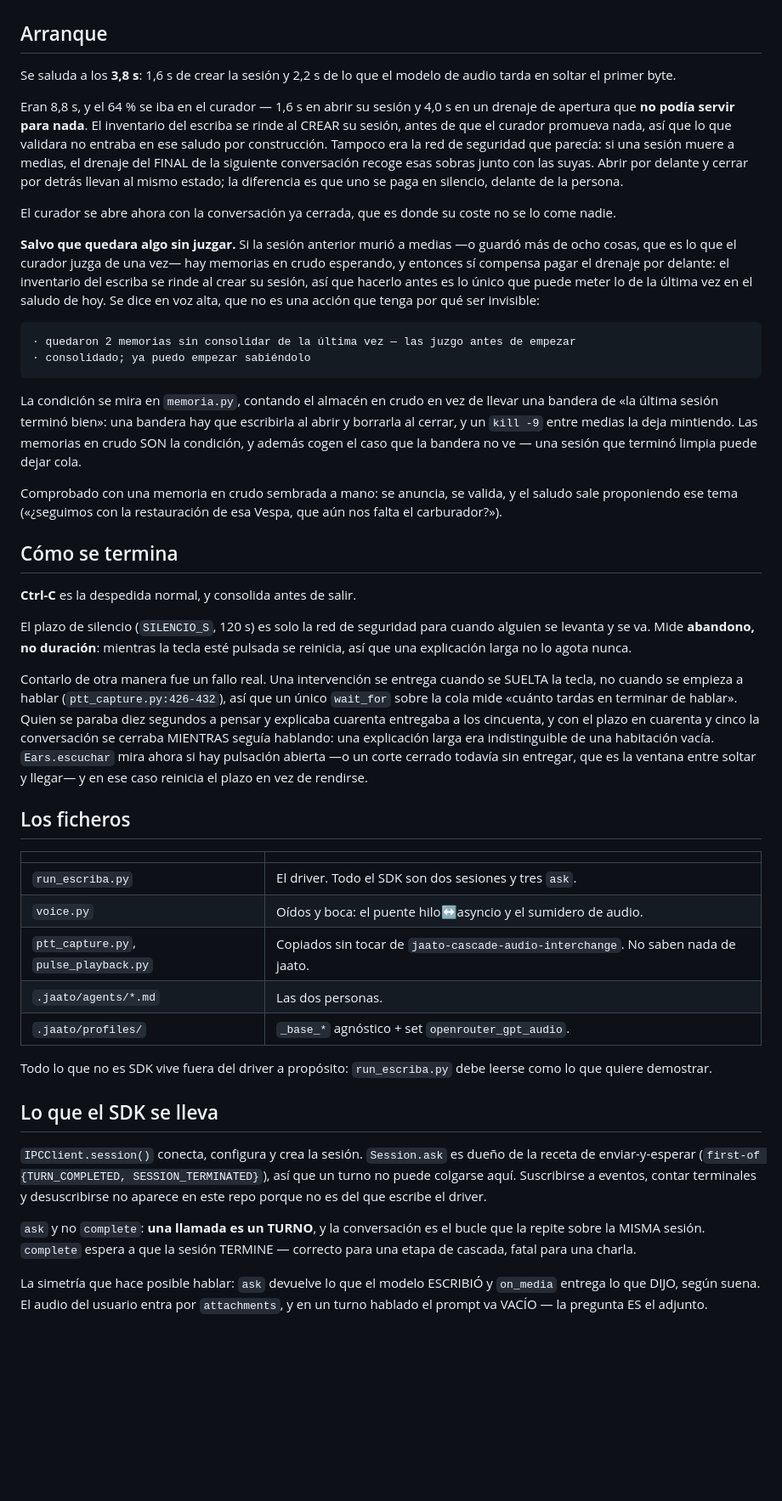
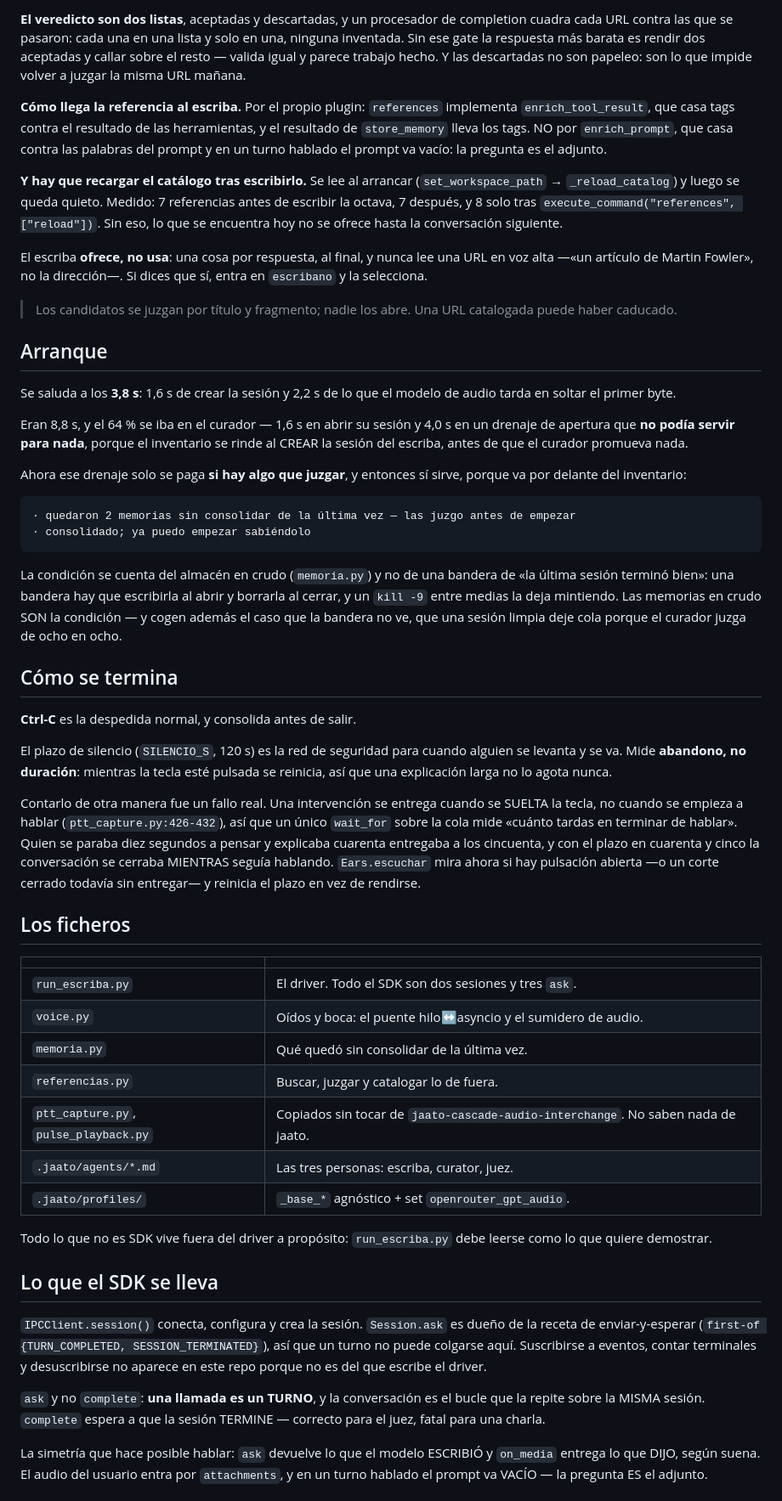
Before and after one commit to Jaato-framework-and-examples/jaato-escriba, a Markdown page: README.md, the part around one of its changes. Shown at 85% size. GitHub-like rendering; blank space fills up the shorter version.

```diff
--- a/README.md
+++ b/README.md
@@ -98,3 +162,28 @@ escriba, porque eso es una valoración y no una cuenta.
+**El veredicto son dos listas**, aceptadas y descartadas, y un procesador
+de completion cuadra cada URL contra las que se pasaron: cada una en una
+lista y solo en una, ninguna inventada. Sin ese gate la respuesta más
+barata es rendir dos aceptadas y callar sobre el resto — valida igual y
+parece trabajo hecho. Y las descartadas no son papeleo: son lo que impide
+volver a juzgar la misma URL mañana.
+
+**Cómo llega la referencia al escriba.** Por el propio plugin:
+`references` implementa `enrich_tool_result`, que casa tags contra el
+resultado de las herramientas, y el resultado de `store_memory` lleva los
+tags. NO por `enrich_prompt`, que casa contra las palabras del prompt y
+en un turno hablado el prompt va vacío: la pregunta es el adjunto.
+
+**Y hay que recargar el catálogo tras escribirlo.** Se lee al arrancar
+(`set_workspace_path` → `_reload_catalog`) y luego se queda quieto.
+Medido: 7 referencias antes de escribir la octava, 7 después, y 8 solo
+tras `execute_command("references", ["reload"])`. Sin eso, lo que se
+encuentra hoy no se ofrece hasta la conversación siguiente.
+
+El escriba **ofrece, no usa**: una cosa por respuesta, al final, y nunca
+lee una URL en voz alta —«un artículo de Martin Fowler», no la
+dirección—. Si dices que sí, entra en `escribano` y la selecciona.
+
+> Los candidatos se juzgan por título y fragmento; nadie los abre. Una
+> URL catalogada puede haber caducado.
 
 ## Arranque
 
@@ -102,46 +191,29 @@ Se saluda a los **3,8 s**: 1,6 s de crear la sesión y 2,2 s de lo que el
 modelo de audio tarda en soltar el primer byte.
 
 Eran 8,8 s, y el 64 % se iba en el curador — 1,6 s en abrir su sesión y
-4,0 s en un drenaje de apertura que **no podía servir para nada**. El
-inventario del escriba se rinde al CREAR su sesión, antes de que el
-curador promueva nada, así que lo que validara no entraba en ese saludo
-por construcción. Tampoco era la red de seguridad que parecía: si una
-sesión muere a medias, el drenaje del FINAL de la siguiente conversación
-recoge esas sobras junto con las suyas. Abrir por delante y cerrar por
-detrás llevan al mismo estado; la diferencia es que uno se paga en
-silencio, delante de la persona.
+4,0 s en un drenaje de apertura que **no podía servir para nada**, porque
+el inventario se rinde al CREAR la sesión del escriba, antes de que el
+curador promueva nada.
 
-El curador se abre ahora con la conversación ya cerrada, que es donde su
-coste no se lo come nadie.
-
-**Salvo que quedara algo sin juzgar.** Si la sesión anterior murió a
-medias —o guardó más de ocho cosas, que es lo que el curador juzga de una
-vez— hay memorias en crudo esperando, y entonces sí compensa pagar el
-drenaje por delante: el inventario del escriba se rinde al crear su
-sesión, así que hacerlo antes es lo único que puede meter lo de la última
-vez en el saludo de hoy. Se dice en voz alta, que no es una acción que
-tenga por qué ser invisible:
+Ahora ese drenaje solo se paga **si hay algo que juzgar**, y entonces sí
+sirve, porque va por delante del inventario:
 
     · quedaron 2 memorias sin consolidar de la última vez — las juzgo antes de empezar
     · consolidado; ya puedo empezar sabiéndolo
 
-La condición se mira en `memoria.py`, contando el almacén en crudo en vez
-de llevar una bandera de «la última sesión terminó bien»: una bandera hay
-que escribirla al abrir y borrarla al cerrar, y un `kill -9` entre medias
-la deja mintiendo. Las memorias en crudo SON la condición, y además cogen
-el caso que la bandera no ve — una sesión que terminó limpia puede dejar
-cola.
-
-Comprobado con una memoria en crudo sembrada a mano: se anuncia, se
-valida, y el saludo sale proponiendo ese tema («¿seguimos con la
-restauración de esa Vespa, que aún nos falta el carburador?»).
+La condición se cuenta del almacén en crudo (`memoria.py`) y no de una
+bandera de «la última sesión terminó bien»: una bandera hay que
+escribirla al abrir y borrarla al cerrar, y un `kill -9` entre medias la
+deja mintiendo. Las memorias en crudo SON la condición — y cogen además
+el caso que la bandera no ve, que una sesión limpia deje cola porque el
+curador juzga de ocho en ocho.
 
 ## Cómo se termina
 
 **Ctrl-C** es la despedida normal, y consolida antes de salir.
 
-El plazo de silencio (`SILENCIO_S`, 120 s) es solo la red de seguridad
-para cuando alguien se levanta y se va. Mide **abandono, no duración**:
+El plazo de silencio (`SILENCIO_S`, 120 s) es la red de seguridad para
+cuando alguien se levanta y se va. Mide **abandono, no duración**:
 mientras la tecla esté pulsada se reinicia, así que una explicación larga
 no lo agota nunca.
 
@@ -150,11 +222,9 @@ cuando se SUELTA la tecla, no cuando se empieza a hablar
 (`ptt_capture.py:426-432`), así que un único `wait_for` sobre la cola
 mide «cuánto tardas en terminar de hablar». Quien se paraba diez segundos
 a pensar y explicaba cuarenta entregaba a los cincuenta, y con el plazo
-en cuarenta y cinco la conversación se cerraba MIENTRAS seguía hablando:
-una explicación larga era indistinguible de una habitación vacía.
+en cuarenta y cinco la conversación se cerraba MIENTRAS seguía hablando.
 `Ears.escuchar` mira ahora si hay pulsación abierta —o un corte cerrado
-todavía sin entregar, que es la ventana entre soltar y llegar— y en ese
-caso reinicia el plazo en vez de rendirse.
+todavía sin entregar— y reinicia el plazo en vez de rendirse.
 
 ## Los ficheros
 
@@ -162,8 +232,10 @@ caso reinicia el plazo en vez de rendirse.
 |---|---|
 | `run_escriba.py` | El driver. Todo el SDK son dos sesiones y tres `ask`. |
 | `voice.py` | Oídos y boca: el puente hilo↔asyncio y el sumidero de audio. |
+| `memoria.py` | Qué quedó sin consolidar de la última vez. |
+| `referencias.py` | Buscar, juzgar y catalogar lo de fuera. |
 | `ptt_capture.py`, `pulse_playback.py` | Copiados sin tocar de `jaato-cascade-audio-interchange`. No saben nada de jaato. |
-| `.jaato/agents/*.md` | Las dos personas. |
+| `.jaato/agents/*.md` | Las tres personas: escriba, curator, juez. |
 | `.jaato/profiles/` | `_base_*` agnóstico + set `openrouter_gpt_audio`. |
 
 Todo lo que no es SDK vive fuera del driver a propósito: `run_escriba.py`
@@ -179,8 +251,7 @@ este repo porque no es del que escribe el driver.
 
 `ask` y no `complete`: **una llamada es un TURNO**, y la conversación es
 el bucle que la repite sobre la MISMA sesión. `complete` espera a que la
-sesión TERMINE — correcto para una etapa de cascada, fatal para una
-charla.
+sesión TERMINE — correcto para el juez, fatal para una charla.
 
 La simetría que hace posible hablar: `ask` devuelve lo que el modelo
 ESCRIBIÓ y `on_media` entrega lo que DIJO, según suena. El audio del
```
Also changed, not shown: other parts of README.md (+134 -64 lines).
